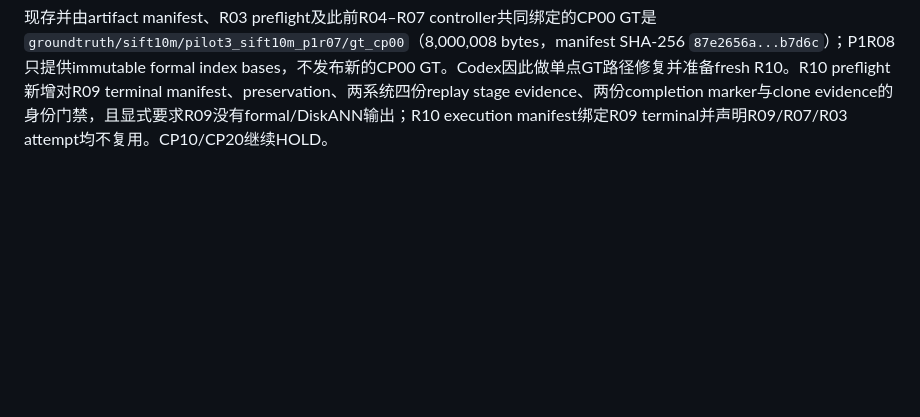
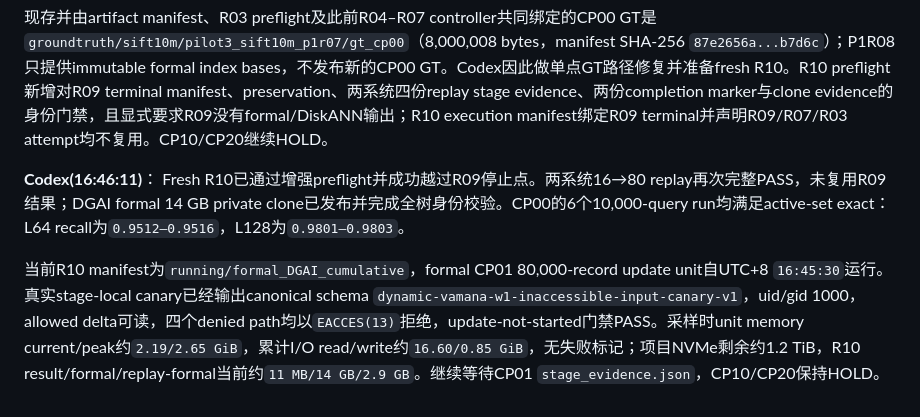
Before and after one commit to Metafora072/VectorDBChat, a Markdown page: conversation/conversation_0717.md, the part around the change. Drawn GitHub-style; blank space fills up the shorter version.

Commit message:
Record CP05 R10 formal DGAI progress

```diff
--- a/conversation/conversation_0717.md
+++ b/conversation/conversation_0717.md
@@ -201,3 +201,8 @@ R08在任何正式preflight、manifest activation或update worker启动前，被
 R09已验证canonical canary修复并完成两系统完整16→80 replay：DGAI与OdinANN的CP01/CP05均有`CUMULATIVE_TRAJECTORY_OK`、`STAGE_WORKER_OK`和PASS `dynamic-vamana-w1-cumulative-stage-evidence-v1`，active-set校验无inactive ID。进入formal DGAI之前，runner fail-closed于不存在的`groundtruth/sift10m/pilot3_sift10m_p1r08/gt_cp00`；formal result/formal clone均未创建，formal update未启动，R09 execution已terminal于`formal_DGAI_cumulative`且preservation PASS。R09 replay只作为已拒绝attempt保留，不复用。
 
 现存并由artifact manifest、R03 preflight及此前R04–R07 controller共同绑定的CP00 GT是`groundtruth/sift10m/pilot3_sift10m_p1r07/gt_cp00`（8,000,008 bytes，manifest SHA-256 `87e2656a...b7d6c`）；P1R08只提供immutable formal index bases，不发布新的CP00 GT。Codex因此做单点GT路径修复并准备fresh R10。R10 preflight新增对R09 terminal manifest、preservation、两系统四份replay stage evidence、两份completion marker与clone evidence的身份门禁，且显式要求R09没有formal/DiskANN输出；R10 execution manifest绑定R09 terminal并声明R09/R07/R03 attempt均不复用。CP10/CP20继续HOLD。
+
+**Codex(16:46:11)**：
+Fresh R10已通过增强preflight并成功越过R09停止点。两系统16→80 replay再次完整PASS，未复用R09结果；DGAI formal 14 GB private clone已发布并完成全树身份校验。CP00的6个10,000-query run均满足active-set exact：L64 recall为`0.9512–0.9516`，L128为`0.9801–0.9803`。
+
+当前R10 manifest为`running/formal_DGAI_cumulative`，formal CP01 80,000-record update unit自UTC+8 `16:45:30`运行。真实stage-local canary已经输出canonical schema `dynamic-vamana-w1-inaccessible-input-canary-v1`，uid/gid 1000，allowed delta可读，四个denied path均以`EACCES(13)`拒绝，update-not-started门禁PASS。采样时unit memory current/peak约`2.19/2.65 GiB`，累计I/O read/write约`16.60/0.85 GiB`，无失败标记；项目NVMe剩余约1.2 TiB，R10 result/formal/replay-formal当前约`11 MB/14 GB/2.9 GB`。继续等待CP01 `stage_evidence.json`，CP10/CP20保持HOLD。
```
